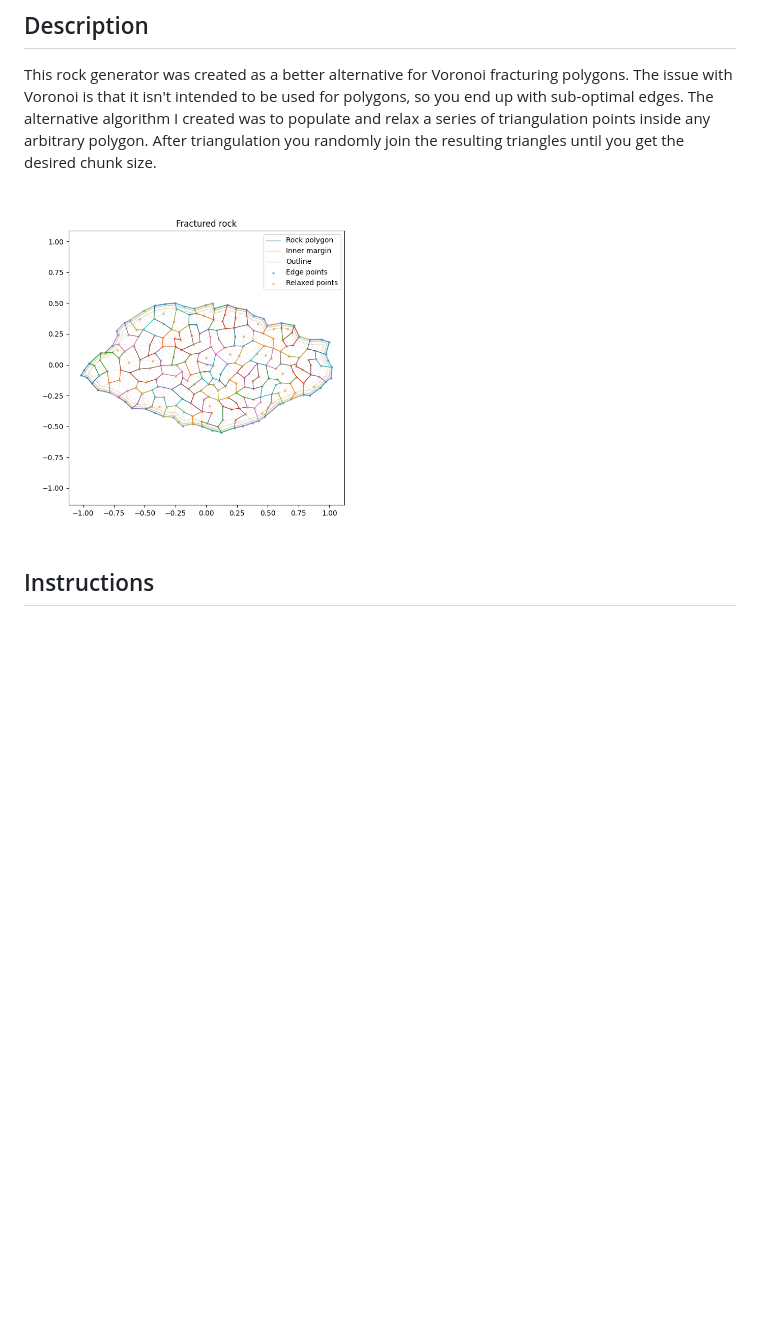
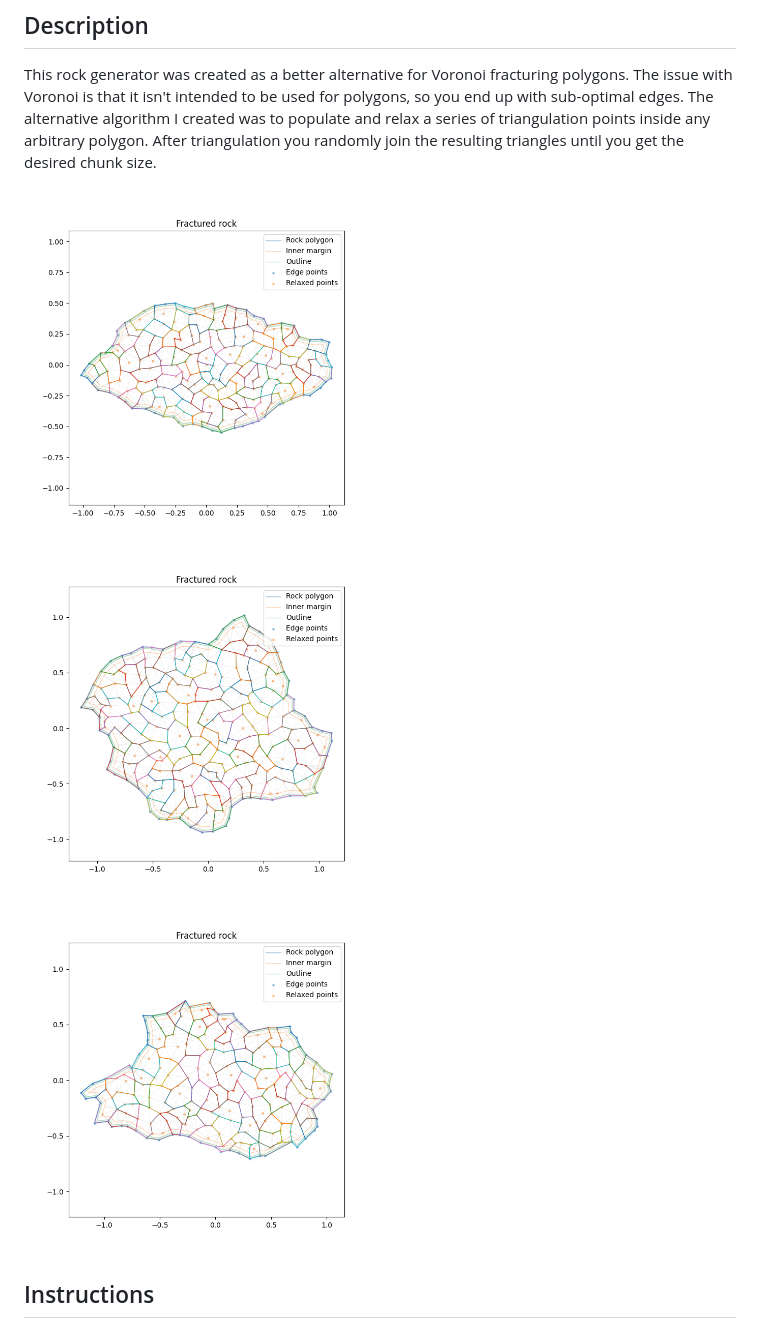
Before and after one commit to Donitzo/rock-fracture-2d, a Markdown page: README.md, the part around the change. GitHub-like rendering; pictures changed too: images/example_summary_2.png (added), images/example_summary_3.png (added); blank space fills up the shorter version.

Commit message:
Updated summary plots.

```diff
--- a/README.md
+++ b/README.md
@@ -6,7 +6,9 @@
 
 This rock generator was created as a better alternative for Voronoi fracturing polygons. The issue with Voronoi is that it isn't intended to be used for polygons, so you end up with sub-optimal edges. The alternative algorithm I created was to populate and relax a series of triangulation points inside any arbitrary polygon. After triangulation you randomly join the resulting triangles until you get the desired chunk size.
 
-<img width="50%" src="./example_summary.png" />
+<img width="50%" src="./images/example_summary_1.png" />
+<img width="50%" src="./images/example_summary_2.png" />
+<img width="50%" src="./images/example_summary_3.png" />
 
 ## Instructions
 
```
Also changed, not shown: images/example_summary_1.png (renamed from example_summary.png).
